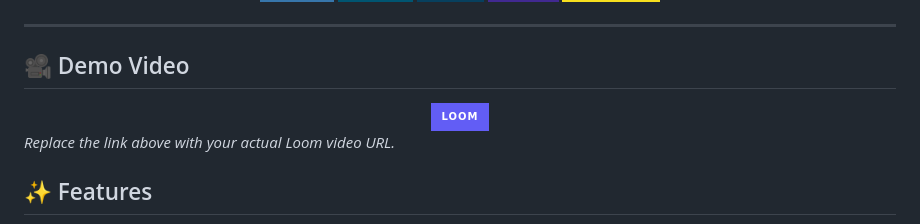
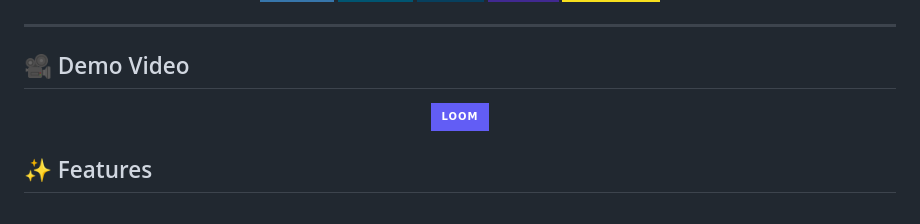
Before and after one commit to TheSlayer7/ResumeBUD, a Markdown page: README.md, the part around one of its changes. Rendered like a GitHub page; badges without logos.

```diff
--- a/README.md
+++ b/README.md
@@ -36,7 +36,6 @@
   </a>
 </div>
 
-*Replace the link above with your actual Loom video URL.*
 
 ## ✨ Features
 
```
Also changed, not shown: other parts of README.md (+1 -1 lines).
